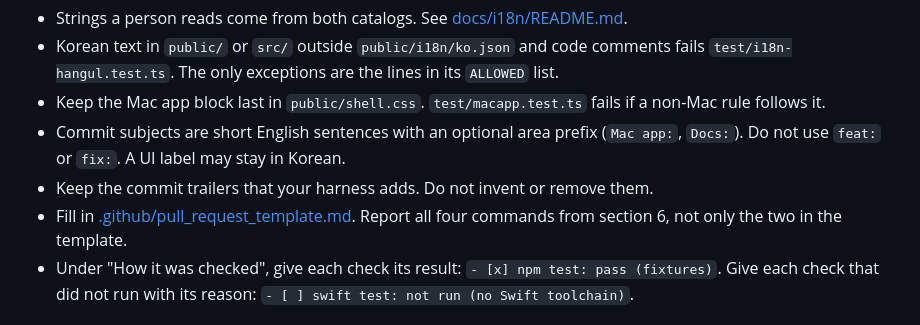
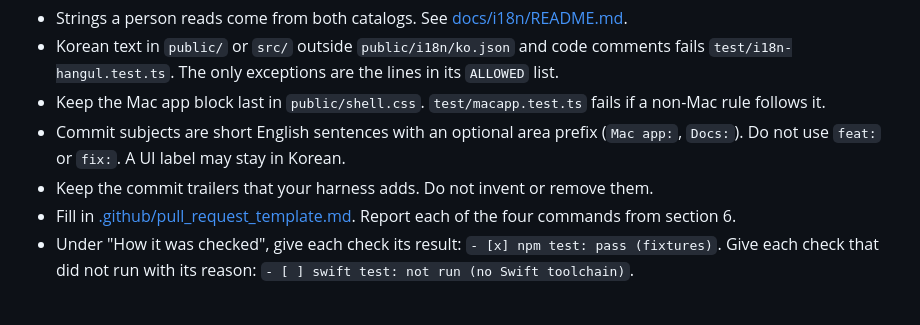
Before and after one commit to c10dev/portboard, a Markdown page: AGENTS.md, the part around the change. GitHub-like rendering.

Commit message:
AGENTS.md: ask for the four check commands without a reference to the template
The old sentence said the PR template lists only two commands. That stops
being true when the template lists all four. The new sentence is true in
both cases.

Co-Authored-By: Claude Opus 5.5 <noreply@anthropic.com>

```diff
--- a/AGENTS.md
+++ b/AGENTS.md
@@ -132,7 +132,7 @@ To add or change a feature:
 - Commit subjects are short English sentences with an optional area prefix (`Mac app:`, `Docs:`).
   Do not use `feat:` or `fix:`. A UI label may stay in Korean.
 - Keep the commit trailers that your harness adds. Do not invent or remove them.
-- Fill in [.github/pull_request_template.md](.github/pull_request_template.md). Report all four commands from section 6, not only the two in the template.
+- Fill in [.github/pull_request_template.md](.github/pull_request_template.md). Report each of the four commands from section 6.
 - Under "How it was checked", give each check its result: `- [x] npm test: pass (fixtures)`.
   Give each check that did not run with its reason: `- [ ] swift test: not run (no Swift toolchain)`.
 
```
